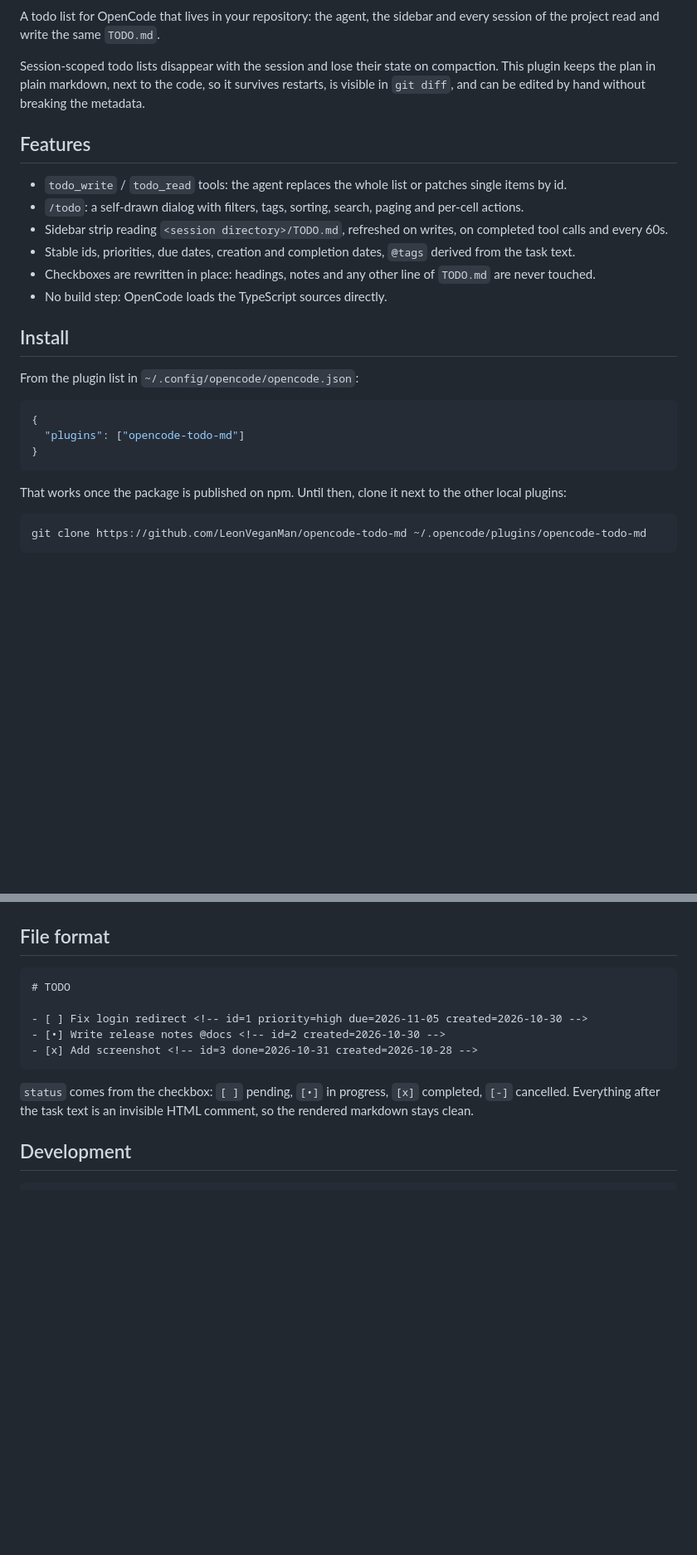
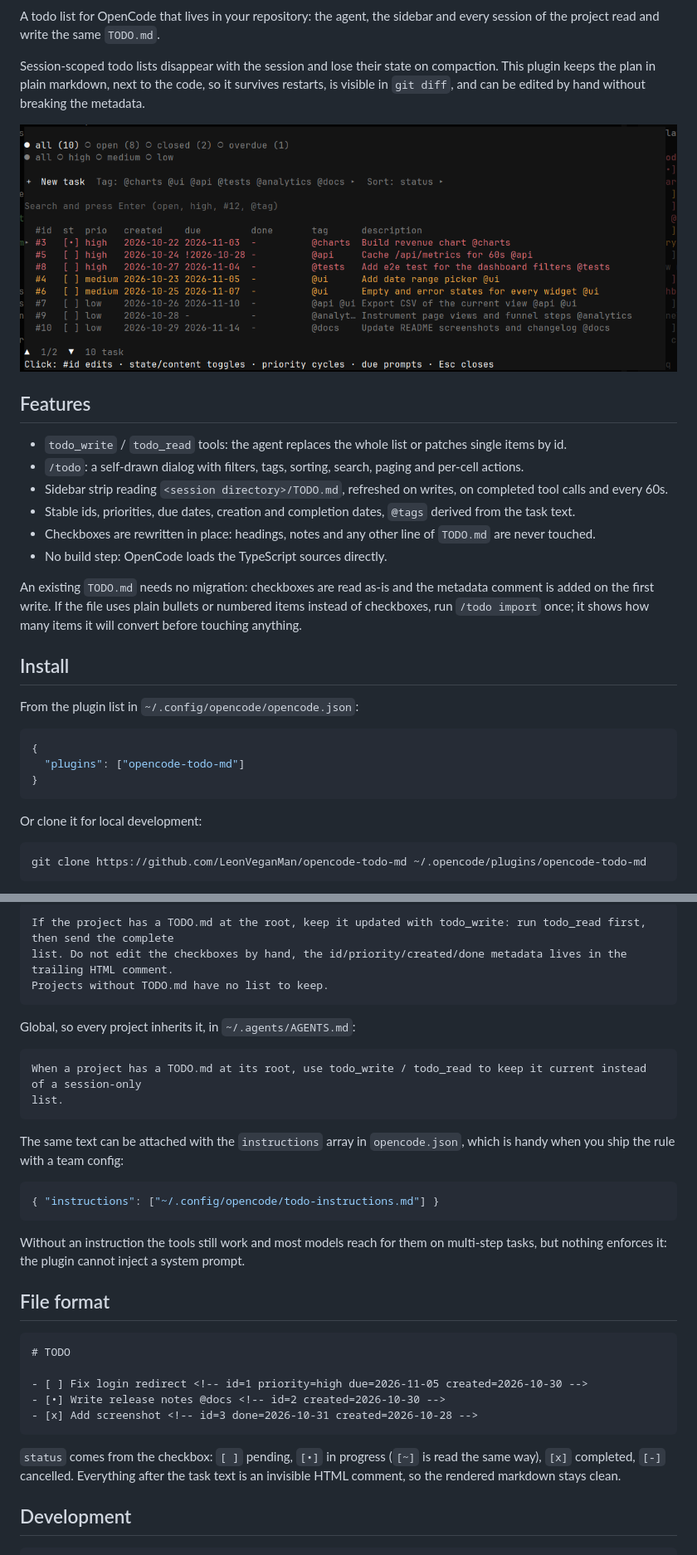
Before and after one commit to LeonVeganMan/opencode-todo-md, a Markdown page: README.md, 2 parts joined by grey strips. Shown at 83% size. Rendered like a GitHub page; pictures changed too: screen/todo.png (added); blank space fills up the shorter version.

````diff
--- a/README.md
+++ b/README.md
@@ -6,6 +10,8 @@ write the same `TODO.md`.
 Session-scoped todo lists disappear with the session and lose their state on compaction. This plugin keeps the plan in
 plain markdown, next to the code, so it survives restarts, is visible in `git diff`, and can be edited by hand without
 breaking the metadata.
+
+![The /todo dialog](screen/todo.png)
 
 ## Features
 
@@ -15,6 +21,10 @@ breaking the metadata.
 - Stable ids, priorities, due dates, creation and completion dates, `@tags` derived from the task text.
 - Checkboxes are rewritten in place: headings, notes and any other line of `TODO.md` are never touched.
 - No build step: OpenCode loads the TypeScript sources directly.
+
+An existing `TODO.md` needs no migration: checkboxes are read as-is and the metadata comment is added on the first
+write. If the file uses plain bullets or numbered items instead of checkboxes, run `/todo import` once; it shows how
+many items it will convert before touching anything.
 
 ## Install
 
@@ -26,7 +36,7 @@ From the plugin list in `~/.config/opencode/opencode.json`:
 }
 ```
 
-That works once the package is published on npm. Until then, clone it next to the other local plugins:
+Or clone it for local development:
 
 ```sh
 git clone https://github.com/LeonVeganMan/opencode-todo-md ~/.opencode/plugins/opencode-todo-md
@@ -97,3 +134,25 @@ overdue and shows the highest priority among the open tasks. Clicking the header
+```markdown
+If the project has a TODO.md at the root, keep it updated with todo_write: run todo_read first, then send the complete
+list. Do not edit the checkboxes by hand, the id/priority/created/done metadata lives in the trailing HTML comment.
+Projects without TODO.md have no list to keep.
+```
+
+Global, so every project inherits it, in `~/.agents/AGENTS.md`:
+
+```markdown
+When a project has a TODO.md at its root, use todo_write / todo_read to keep it current instead of a session-only
+list.
+```
+
+The same text can be attached with the `instructions` array in `opencode.json`, which is handy when you ship the rule
+with a team config:
+
+```json
+{ "instructions": ["~/.config/opencode/todo-instructions.md"] }
+```
+
+Without an instruction the tools still work and most models reach for them on multi-step tasks, but nothing enforces
+it: the plugin cannot inject a system prompt.
 
 ## File format
 
@@ -105,8 +164,8 @@ overdue and shows the highest priority among the open tasks. Clicking the header
 - [x] Add screenshot <!-- id=3 done=2026-10-31 created=2026-10-28 -->
 ```
 
-`status` comes from the checkbox: `[ ]` pending, `[•]` in progress, `[x]` completed, `[-]` cancelled. Everything after
-the task text is an invisible HTML comment, so the rendered markdown stays clean.
+`status` comes from the checkbox: `[ ]` pending, `[•]` in progress (`[~]` is read the same way), `[x]` completed, `[-]`
+cancelled. Everything after the task text is an invisible HTML comment, so the rendered markdown stays clean.
 
 ## Development
 
````
Also changed, not shown: other parts of README.md (+33 -2 lines), ANNOUNCE.md (+11 -3 lines), screen/sidebar.png (added), 7 other files.
